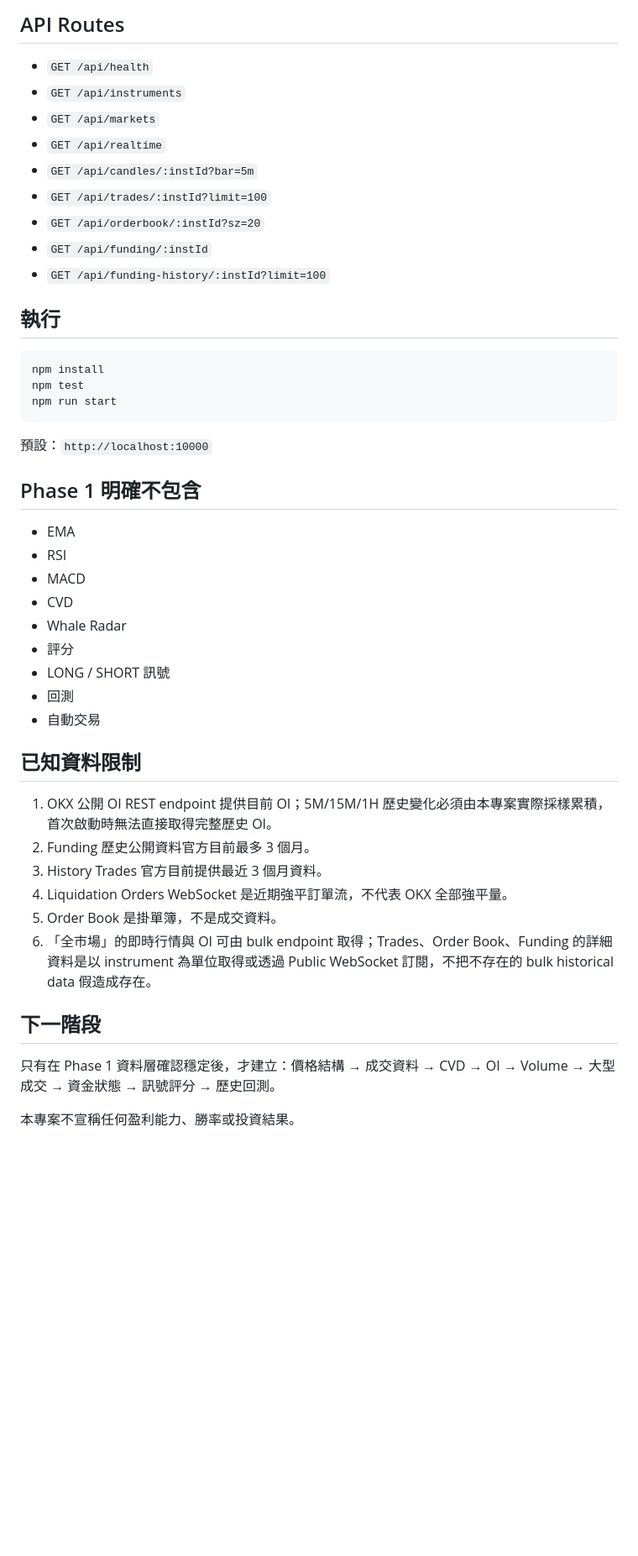
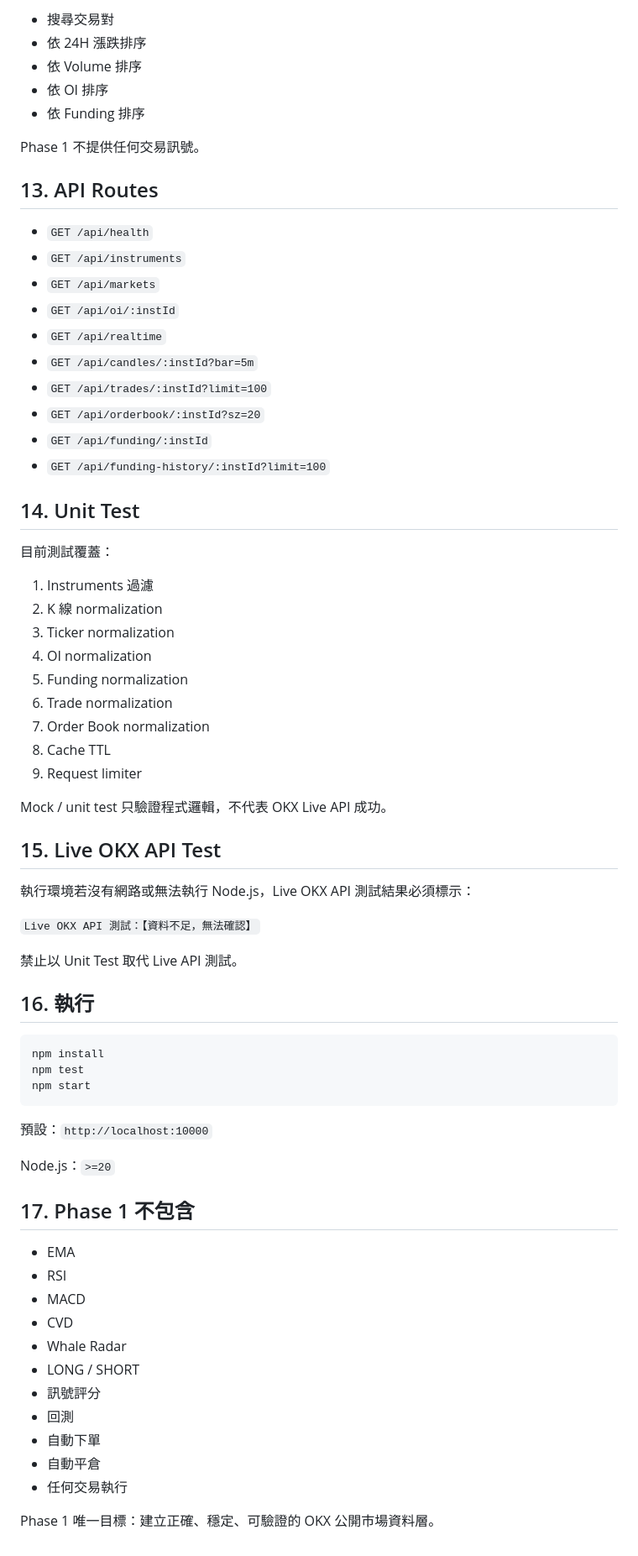
Before and after one commit to ano0022487-sudo/my-crypto-bot, a Markdown page: README.md, the part around one of its changes. Shown at 84% size. Rendered like a GitHub page; blank space fills up the shorter version.

````diff
--- a/README.md
+++ b/README.md
@@ -127,9 +212,18 @@ OKX 官方目前文件列出的主要 REST 限速包括：instruments 20 request
 
-## API Routes
+- 搜尋交易對
+- 依 24H 漲跌排序
+- 依 Volume 排序
+- 依 OI 排序
+- 依 Funding 排序
+
+Phase 1 不提供任何交易訊號。
+
+## 13. API Routes
 
 - `GET /api/health`
 - `GET /api/instruments`
 - `GET /api/markets`
+- `GET /api/oi/:instId`
 - `GET /api/realtime`
 - `GET /api/candles/:instId?bar=5m`
 - `GET /api/trades/:instId?limit=100`
@@ -137,39 +231,54 @@ OKX 官方目前文件列出的主要 REST 限速包括：instruments 20 request
 - `GET /api/funding/:instId`
 - `GET /api/funding-history/:instId?limit=100`
 
-## 執行
+## 14. Unit Test
+
+目前測試覆蓋：
+
+1. Instruments 過濾
+2. K 線 normalization
+3. Ticker normalization
+4. OI normalization
+5. Funding normalization
+6. Trade normalization
+7. Order Book normalization
+8. Cache TTL
+9. Request limiter
+
+Mock / unit test 只驗證程式邏輯，不代表 OKX Live API 成功。
+
+## 15. Live OKX API Test
+
+執行環境若沒有網路或無法執行 Node.js，Live OKX API 測試結果必須標示：
+
+`Live OKX API 測試：【資料不足，無法確認】`
+
+禁止以 Unit Test 取代 Live API 測試。
+
+## 16. 執行
 
 ```bash
 npm install
 npm test
-npm run start
+npm start
 ```
 
 預設：`http://localhost:10000`
 
-## Phase 1 明確不包含
+Node.js：`>=20`
+
+## 17. Phase 1 不包含
 
 - EMA
 - RSI
 - MACD
 - CVD
 - Whale Radar
-- 評分
-- LONG / SHORT 訊號
+- LONG / SHORT
+- 訊號評分
 - 回測
-- 自動交易
+- 自動下單
+- 自動平倉
+- 任何交易執行
 
-## 已知資料限制
-
-1. OKX 公開 OI REST endpoint 提供目前 OI；5M/15M/1H 歷史變化必須由本專案實際採樣累積，首次啟動時無法直接取得完整歷史 OI。
-2. Funding 歷史公開資料官方目前最多 3 個月。
-3. History Trades 官方目前提供最近 3 個月資料。
-4. Liquidation Orders WebSocket 是近期強平訂單流，不代表 OKX 全部強平量。
-5. Order Book 是掛單簿，不是成交資料。
-6. 「全市場」的即時行情與 OI 可由 bulk endpoint 取得；Trades、Order Book、Funding 的詳細資料是以 instrument 為單位取得或透過 Public WebSocket 訂閱，不把不存在的 bulk historical data 假造成存在。
-
-## 下一階段
-
-只有在 Phase 1 資料層確認穩定後，才建立：價格結構 → 成交資料 → CVD → OI → Volume → 大型成交 → 資金狀態 → 訊號評分 → 歷史回測。
-
-本專案不宣稱任何盈利能力、勝率或投資結果。
+Phase 1 唯一目標：建立正確、穩定、可驗證的 OKX 公開市場資料層。
````
Also changed, not shown: other parts of README.md (+141 -56 lines).
